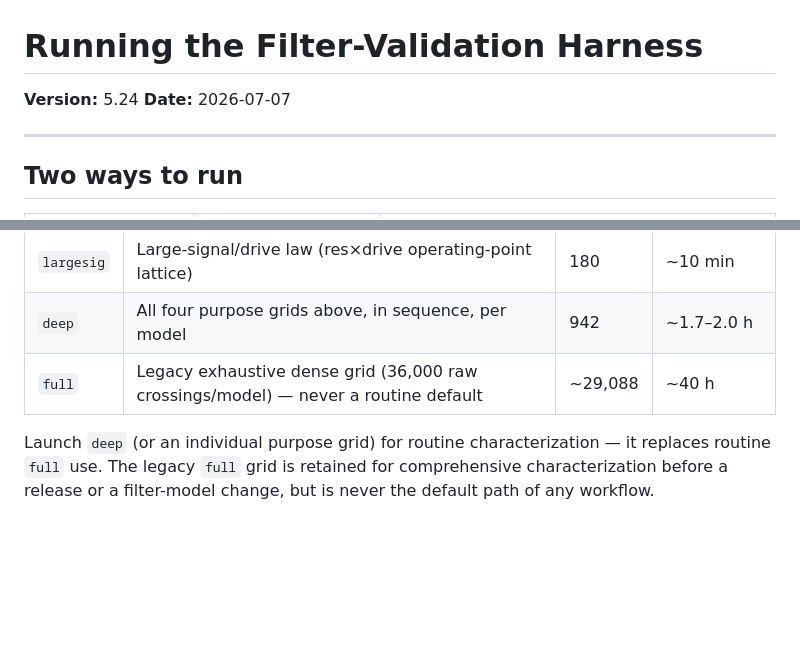
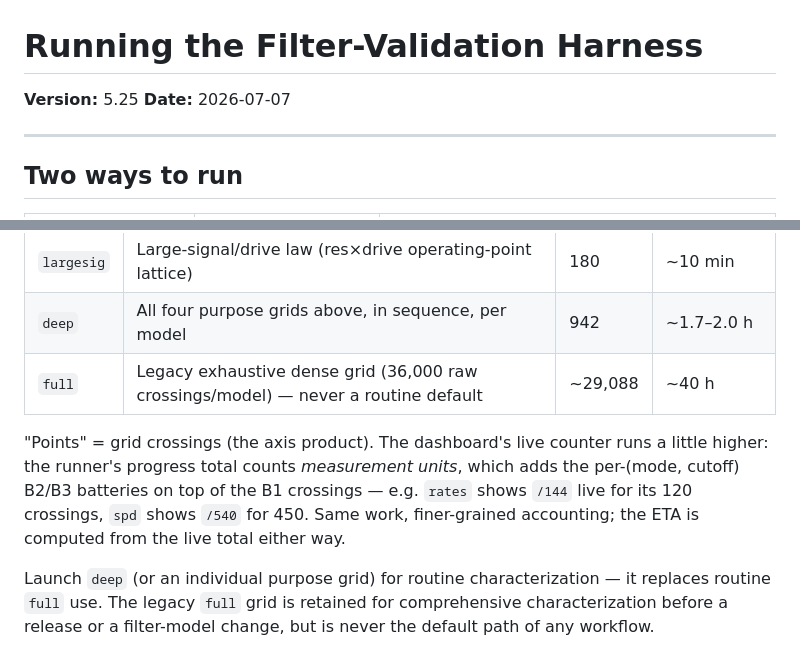
Before and after one commit to increp/k2000, a Markdown page: docs/filter-validation/running.md, 2 parts joined by grey strips. GitHub-like rendering; blank space fills up the shorter version.

Commit message:
docs(chz): running.md -> v5.25 (version-stream collision with dashboard.md) + crossings-vs-live-counter footnote
Both T2 review findings: two docs cannot share artifact 5.24 (single monotonic
stream); and the grid table's 'Points' (axis crossings) sits next to a live
counter that shows measurement units (B1+B2/B3) — footnote makes both numbers
honest instead of leaving the mismatch to confuse a first deep-grid run.

```diff
--- a/docs/filter-validation/running.md
+++ b/docs/filter-validation/running.md
@@ -1,6 +1,6 @@
 # Running the Filter-Validation Harness
 
-**Version:** 5.24
+**Version:** 5.25
 **Date:** 2026-07-07
 
 ---
@@ -69,6 +69,12 @@ the full axis-by-axis design and empirical cost model:
 | `deep` | All four purpose grids above, in sequence, per model | 942 | ~1.7–2.0 h |
 | `full` | Legacy exhaustive dense grid (36,000 raw crossings/model) — never a routine default | ~29,088 | ~40 h |
 
+"Points" = grid crossings (the axis product). The dashboard's live counter runs a
+little higher: the runner's progress total counts *measurement units*, which adds
+the per-(mode, cutoff) B2/B3 batteries on top of the B1 crossings — e.g. `rates`
+shows `/144` live for its 120 crossings, `spd` shows `/540` for 450. Same work,
+finer-grained accounting; the ETA is computed from the live total either way.
+
 Launch `deep` (or an individual purpose grid) for routine characterization —
 it replaces routine `full` use. The legacy `full` grid is retained for
 comprehensive characterization before a release or a filter-model change, but
```
